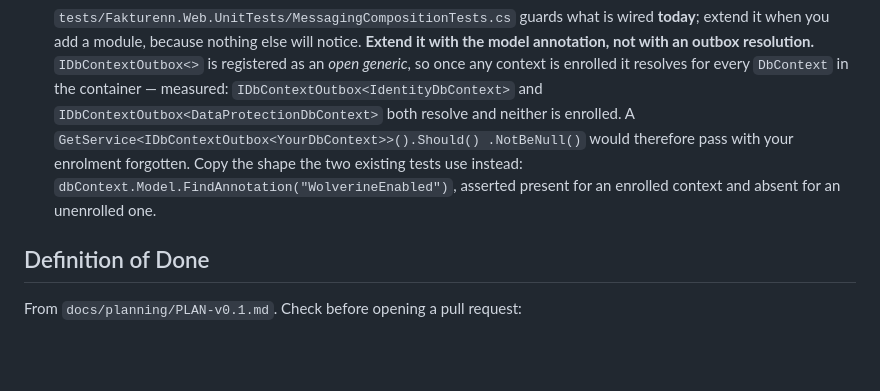
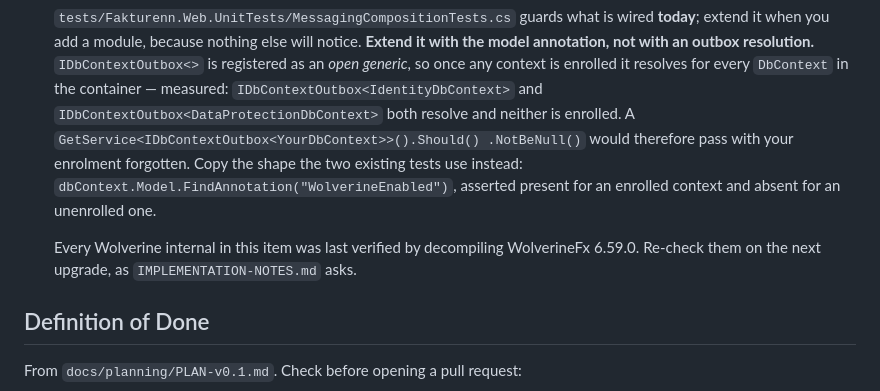
Before and after one commit to skipperTux/fakturenn, a Markdown page: .claude/CLAUDE.md, the part around the change. Rendered like a GitHub page; blank space fills up the shorter version.

```diff
--- a/.claude/CLAUDE.md
+++ b/.claude/CLAUDE.md
@@ -417,6 +417,10 @@ edit sites, not assumed:**
    `dbContext.Model.FindAnnotation("WolverineEnabled")`, asserted present for an
    enrolled context and absent for an unenrolled one.
 
+   Every Wolverine internal in this item was last verified by decompiling
+   WolverineFx 6.59.0. Re-check them on the next upgrade, as
+   `IMPLEMENTATION-NOTES.md` asks.
+
 ## Definition of Done
 
 From `docs/planning/PLAN-v0.1.md`. Check before opening a pull request:
```
Also changed, not shown: docs/architecture/IMPLEMENTATION-NOTES.md (+36 -15 lines).
